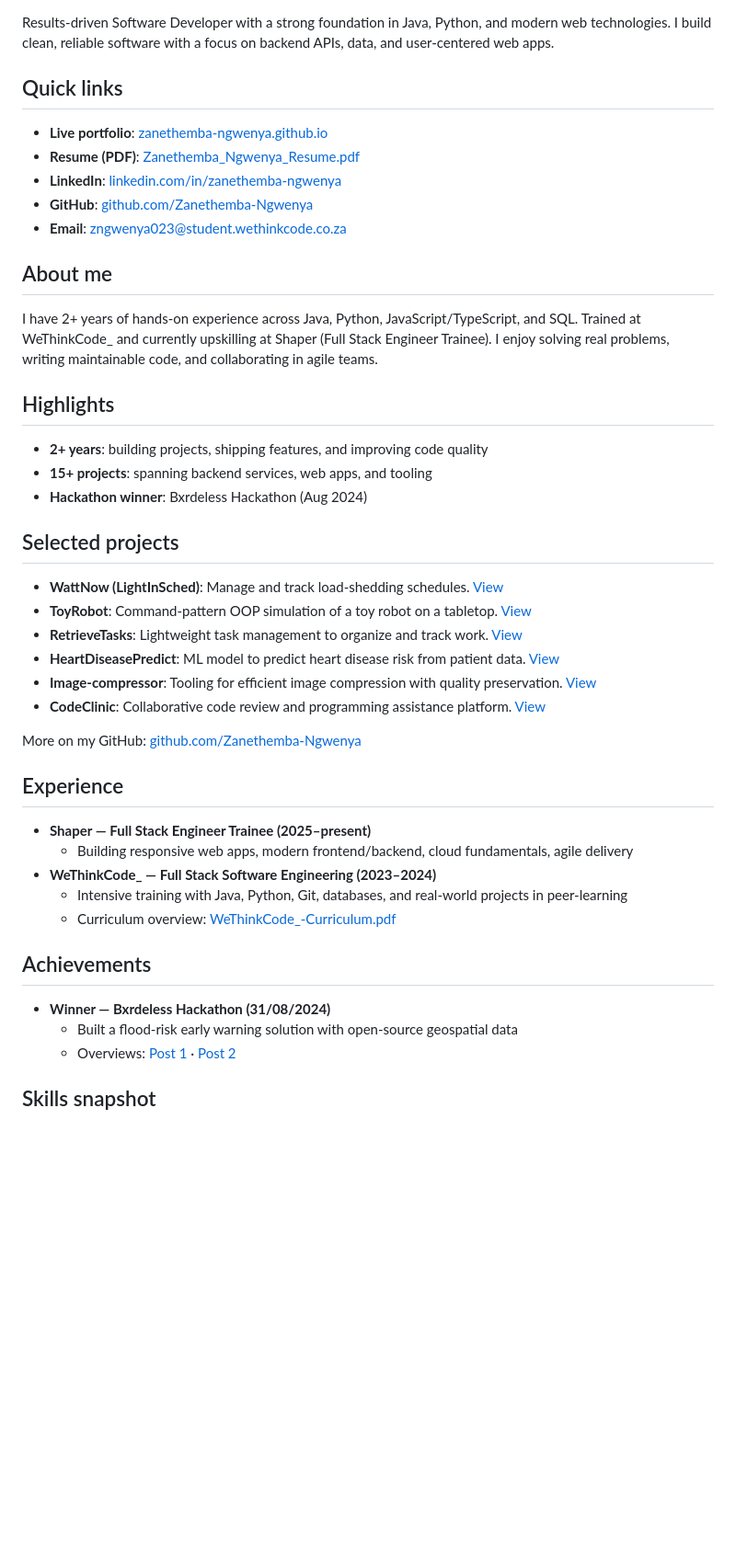
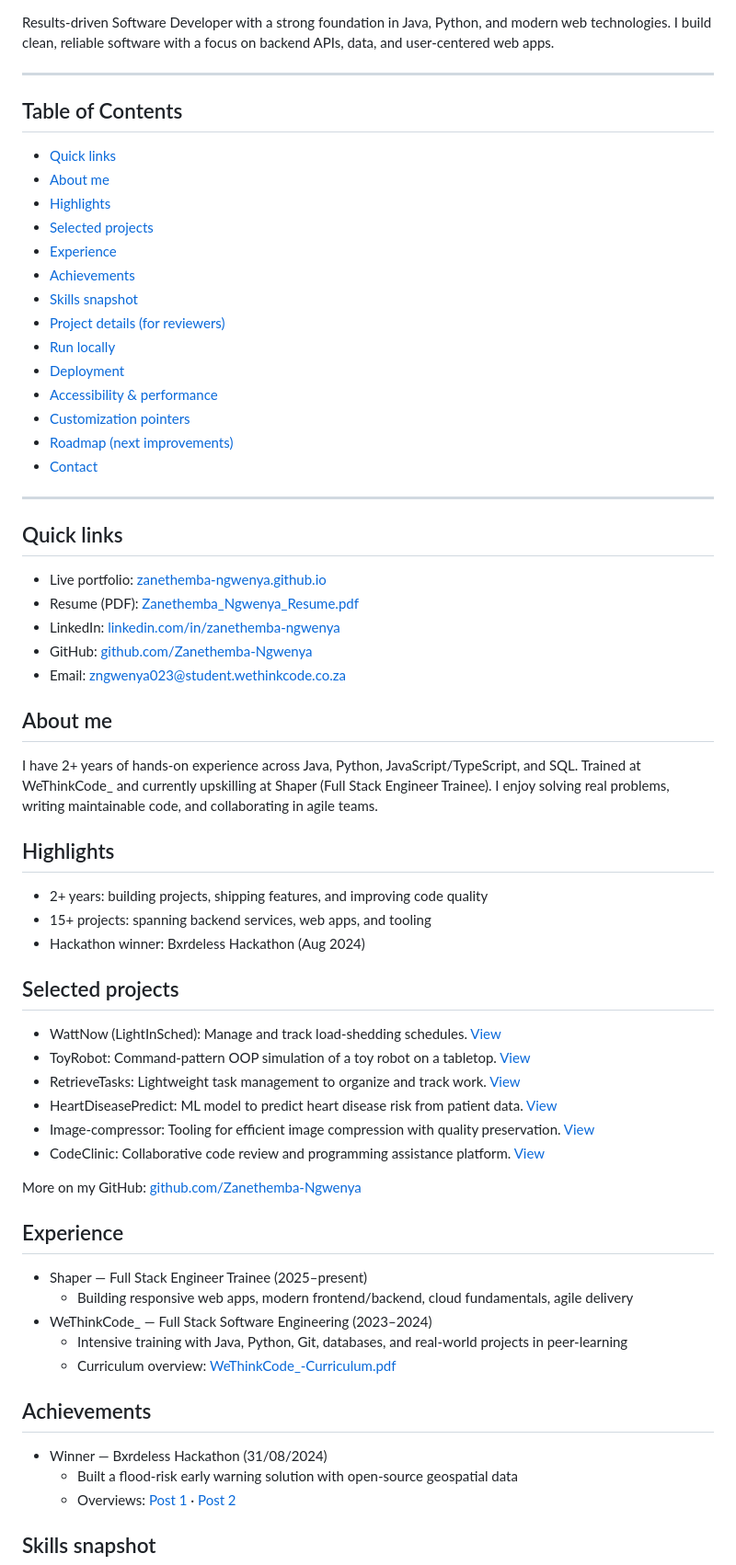
Before and after one commit to Zanethemba-Ngwenya/zanethemba-ngwenya.github.io, a Markdown page: README.md, the part around the change printed below. Shown: that part at 92% size. Rendered like a GitHub page; blank space fills up the shorter version.

```diff
--- a/README.md
+++ b/README.md
@@ -2,40 +17,60 @@
 
 Results-driven Software Developer with a strong foundation in Java, Python, and modern web technologies. I build clean, reliable software with a focus on backend APIs, data, and user-centered web apps.
 
+---
+
+## Table of Contents
+- [Quick links](#quick-links)
+- [About me](#about-me)
+- [Highlights](#highlights)
+- [Selected projects](#selected-projects)
+- [Experience](#experience)
+- [Achievements](#achievements)
+- [Skills snapshot](#skills-snapshot)
+- [Project details (for reviewers)](#project-details-for-reviewers)
+- [Run locally](#run-locally)
+- [Deployment](#deployment)
+- [Accessibility & performance](#accessibility--performance)
+- [Customization pointers](#customization-pointers)
+- [Roadmap (next improvements)](#roadmap-next-improvements)
+- [Contact](#contact)
+
+---
+
 ## Quick links
-- **Live portfolio**: [zanethemba-ngwenya.github.io](https://zanethemba-ngwenya.github.io)
-- **Resume (PDF)**: [Zanethemba_Ngwenya_Resume.pdf](./Zanethemba_Ngwenya_Resume.pdf)
-- **LinkedIn**: [linkedin.com/in/zanethemba-ngwenya](https://www.linkedin.com/in/zanethemba-ngwenya)
-- **GitHub**: [github.com/Zanethemba-Ngwenya](https://github.com/Zanethemba-Ngwenya)
-- **Email**: [zngwenya023@student.wethinkcode.co.za](mailto:zngwenya023@student.wethinkcode.co.za)
+- Live portfolio: [zanethemba-ngwenya.github.io](https://zanethemba-ngwenya.github.io)
+- Resume (PDF): [Zanethemba_Ngwenya_Resume.pdf](./Zanethemba_Ngwenya_Resume.pdf)
+- LinkedIn: [linkedin.com/in/zanethemba-ngwenya](https://www.linkedin.com/in/zanethemba-ngwenya)
+- GitHub: [github.com/Zanethemba-Ngwenya](https://github.com/Zanethemba-Ngwenya)
+- Email: [zngwenya023@student.wethinkcode.co.za](mailto:zngwenya023@student.wethinkcode.co.za)
 
 ## About me
 I have 2+ years of hands-on experience across Java, Python, JavaScript/TypeScript, and SQL. Trained at WeThinkCode_ and currently upskilling at Shaper (Full Stack Engineer Trainee). I enjoy solving real problems, writing maintainable code, and collaborating in agile teams.
 
 ## Highlights
-- **2+ years**: building projects, shipping features, and improving code quality
-- **15+ projects**: spanning backend services, web apps, and tooling
-- **Hackathon winner**: Bxrdeless Hackathon (Aug 2024)
+- 2+ years: building projects, shipping features, and improving code quality
+- 15+ projects: spanning backend services, web apps, and tooling
+- Hackathon winner: Bxrdeless Hackathon (Aug 2024)
 
 ## Selected projects
-- **WattNow (LightInSched)**: Manage and track load-shedding schedules. [View](https://github.com/Zanethemba-Ngwenya/WattNow)
-- **ToyRobot**: Command-pattern OOP simulation of a toy robot on a tabletop. [View](https://github.com/Zanethemba-Ngwenya/ToyRobot)
-- **RetrieveTasks**: Lightweight task management to organize and track work. [View](https://github.com/Zanethemba-Ngwenya/RetrieveTasks)
-- **HeartDiseasePredict**: ML model to predict heart disease risk from patient data. [View](https://github.com/Zanethemba-Ngwenya/HeartDiseasePredict)
-- **Image-compressor**: Tooling for efficient image compression with quality preservation. [View](https://github.com/Zanethemba-Ngwenya/Image-compr)
-- **CodeClinic**: Collaborative code review and programming assistance platform. [View](https://github.com/Zanethemba-Ngwenya/CodeClinic)
+- WattNow (LightInSched): Manage and track load-shedding schedules. [View](https://github.com/Zanethemba-Ngwenya/WattNow)
+- ToyRobot: Command-pattern OOP simulation of a toy robot on a tabletop. [View](https://github.com/Zanethemba-Ngwenya/ToyRobot)
+- RetrieveTasks: Lightweight task management to organize and track work. [View](https://github.com/Zanethemba-Ngwenya/RetrieveTasks)
+- HeartDiseasePredict: ML model to predict heart disease risk from patient data. [View](https://github.com/Zanethemba-Ngwenya/HeartDiseasePredict)
+- Image-compressor: Tooling for efficient image compression with quality preservation. [View](https://github.com/Zanethemba-Ngwenya/Image-compr)
+- CodeClinic: Collaborative code review and programming assistance platform. [View](https://github.com/Zanethemba-Ngwenya/CodeClinic)
 
 More on my GitHub: [github.com/Zanethemba-Ngwenya](https://github.com/Zanethemba-Ngwenya)
 
 ## Experience
-- **Shaper — Full Stack Engineer Trainee (2025–present)**
+- Shaper — Full Stack Engineer Trainee (2025–present)
   - Building responsive web apps, modern frontend/backend, cloud fundamentals, agile delivery
-- **WeThinkCode_ — Full Stack Software Engineering (2023–2024)**
+- WeThinkCode_ — Full Stack Software Engineering (2023–2024)
   - Intensive training with Java, Python, Git, databases, and real-world projects in peer-learning
   - Curriculum overview: [WeThinkCode_-Curriculum.pdf](./WeThinkCode_-Curriculum.pdf)
 
 ## Achievements
-- **Winner — Bxrdeless Hackathon (31/08/2024)**
+- Winner — Bxrdeless Hackathon (31/08/2024)
   - Built a flood-risk early warning solution with open-source geospatial data
   - Overviews: [Post 1](https://www.linkedin.com/posts/geekulchagk_bxrderlesshack-activity-7237133617880023042-tPbB) · [Post 2](https://www.linkedin.com/posts/bxrderless_bxrderlesshack-innovation-bxrderless-activity-7237481940604379136-65gA)
 
```
Also changed, not shown: other parts of README.md (+88 -18 lines).
